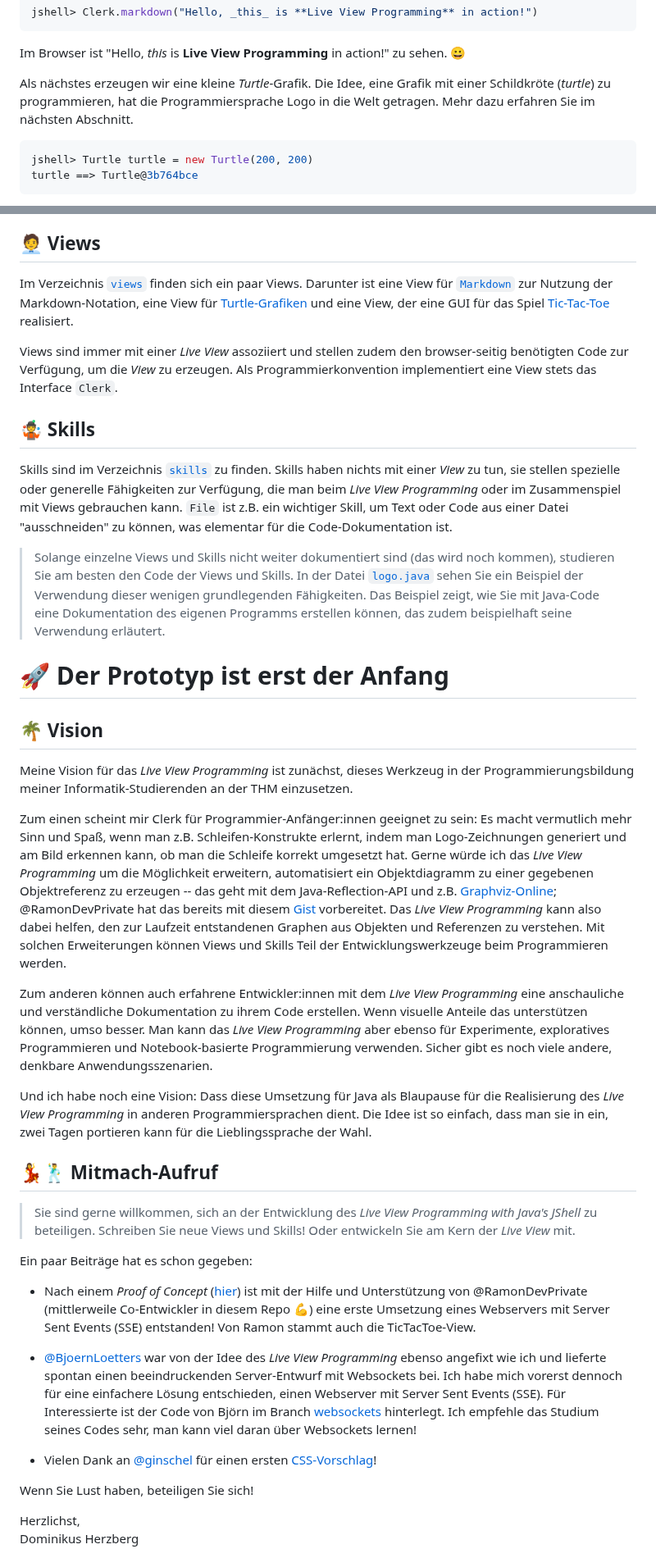
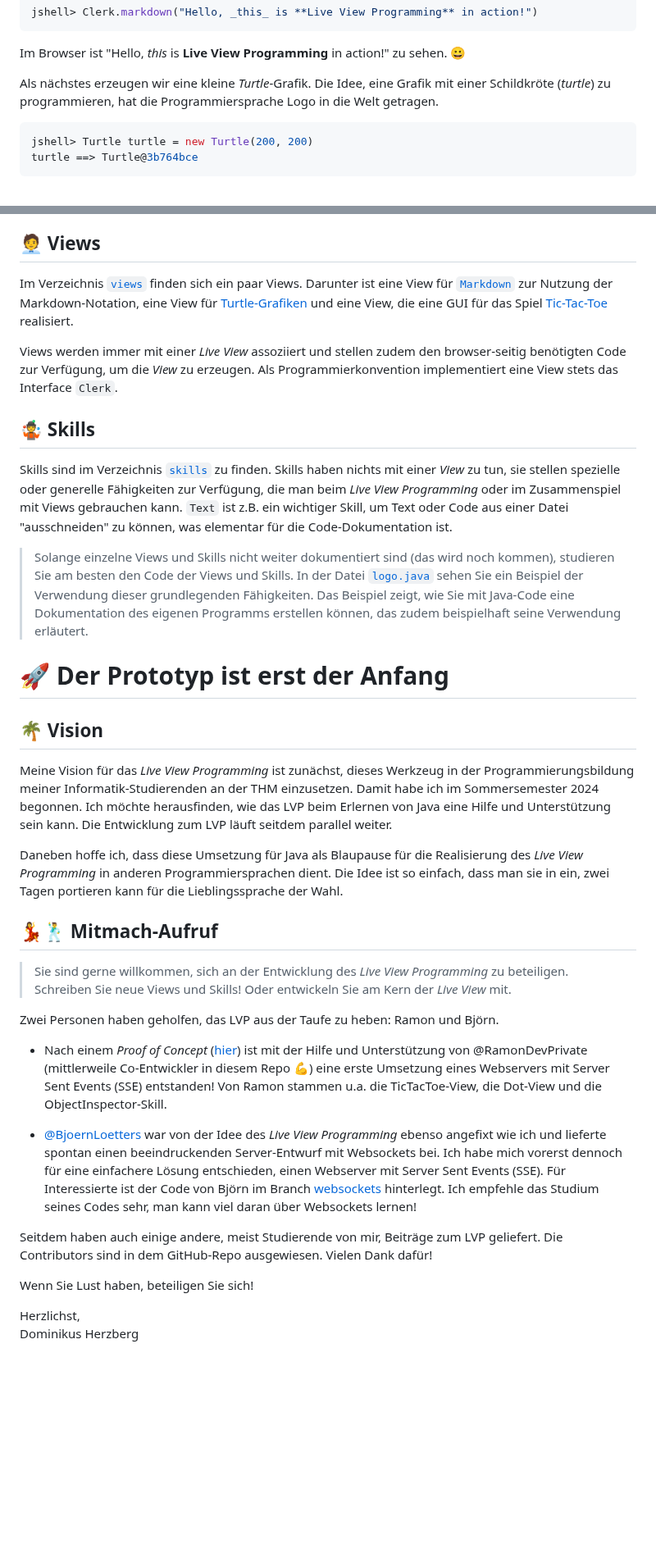
Before and after one commit to denkspuren/LiveViewProgramming, a Markdown page: README.md, 2 parts joined by grey strips. Shown at 82% size. GitHub-like rendering; blank space fills up the shorter version.

Commit message:
Readme aktualisiert

````diff
--- a/README.md
+++ b/README.md
@@ -52,7 +71,7 @@ jshell> Clerk.markdown("Hello, _this_ is **Live View Programming** in action!")
 
 Im Browser ist "Hello, _this_ is **Live View Programming** in action!" zu sehen. 😀
 
-Als nächstes erzeugen wir eine kleine _Turtle_-Grafik. Die Idee, eine Grafik mit einer Schildkröte (_turtle_) zu programmieren, hat die Programmiersprache Logo in die Welt getragen. Mehr dazu erfahren Sie im nächsten Abschnitt.
+Als nächstes erzeugen wir eine kleine _Turtle_-Grafik. Die Idee, eine Grafik mit einer Schildkröte (_turtle_) zu programmieren, hat die Programmiersprache Logo in die Welt getragen.
 
 ```java
 jshell> Turtle turtle = new Turtle(200, 200)
@@ -133,39 +152,35 @@ Interessant ist noch die statische Methode `markdown` in `Clerk`, mit der direkt
 
 ## 🧑‍💼 Views
 
-Im Verzeichnis [`views`](/views/) finden sich ein paar Views. Darunter ist eine View für [`Markdown`](https://de.wikipedia.org/wiki/Markdown) zur Nutzung der Markdown-Notation, eine View für [Turtle-Grafiken](https://de.wikipedia.org/wiki/Turtle-Grafik) und eine View, der eine GUI für das Spiel [Tic-Tac-Toe](https://de.wikipedia.org/wiki/Tic-Tac-Toe) realisiert.
+Im Verzeichnis [`views`](/views/) finden sich ein paar Views. Darunter ist eine View für [`Markdown`](https://de.wikipedia.org/wiki/Markdown) zur Nutzung der Markdown-Notation, eine View für [Turtle-Grafiken](https://de.wikipedia.org/wiki/Turtle-Grafik) und eine View, die eine GUI für das Spiel [Tic-Tac-Toe](https://de.wikipedia.org/wiki/Tic-Tac-Toe) realisiert.
 
-Views sind immer mit einer _Live View_ assoziiert und stellen zudem den browser-seitig benötigten Code zur Verfügung, um die _View_ zu erzeugen. Als Programmierkonvention implementiert eine View stets das Interface `Clerk`.
+Views werden immer mit einer _Live View_ assoziiert und stellen zudem den browser-seitig benötigten Code zur Verfügung, um die _View_ zu erzeugen. Als Programmierkonvention implementiert eine View stets das Interface `Clerk`.
 
 ## 🤹 Skills
 
-Skills sind im Verzeichnis [`skills`](/skills/) zu finden. Skills haben nichts mit einer _View_ zu tun, sie stellen spezielle oder generelle Fähigkeiten zur Verfügung, die man beim _Live View Programming_ oder im Zusammenspiel mit Views gebrauchen kann. `File` ist z.B. ein wichtiger Skill, um Text oder Code aus einer Datei "ausschneiden" zu können, was elementar für die Code-Dokumentation ist.
+Skills sind im Verzeichnis [`skills`](/skills/) zu finden. Skills haben nichts mit einer _View_ zu tun, sie stellen spezielle oder generelle Fähigkeiten zur Verfügung, die man beim _Live View Programming_ oder im Zusammenspiel mit Views gebrauchen kann. `Text` ist z.B. ein wichtiger Skill, um Text oder Code aus einer Datei "ausschneiden" zu können, was elementar für die Code-Dokumentation ist.
 
-> Solange einzelne Views und Skills nicht weiter dokumentiert sind (das wird noch kommen), studieren Sie am besten den Code der Views und Skills. In der Datei [`logo.java`](/logo.java) sehen Sie ein Beispiel der Verwendung dieser wenigen grundlegenden Fähigkeiten. Das Beispiel zeigt, wie Sie mit Java-Code eine Dokumentation des eigenen Programms erstellen können, das zudem beispielhaft seine Verwendung erläutert.
+> Solange einzelne Views und Skills nicht weiter dokumentiert sind (das wird noch kommen), studieren Sie am besten den Code der Views und Skills. In der Datei [`logo.java`](/logo.java) sehen Sie ein Beispiel der Verwendung dieser grundlegenden Fähigkeiten. Das Beispiel zeigt, wie Sie mit Java-Code eine Dokumentation des eigenen Programms erstellen können, das zudem beispielhaft seine Verwendung erläutert.
 
 # 🚀 Der Prototyp ist erst der Anfang
 
 ## 🌴 Vision
 
-Meine Vision für das _Live View Programming_ ist zunächst, dieses Werkzeug in der Programmierungsbildung meiner Informatik-Studierenden an der THM einzusetzen.
+Meine Vision für das _Live View Programming_ ist zunächst, dieses Werkzeug in der Programmierungsbildung meiner Informatik-Studierenden an der THM einzusetzen. Damit habe ich im Sommersemester 2024 begonnen. Ich möchte herausfinden, wie das LVP beim Erlernen von Java eine Hilfe und Unterstützung sein kann. Die Entwicklung zum LVP läuft seitdem parallel weiter.
 
-Zum einen scheint mir Clerk für Programmier-Anfänger:innen geeignet zu sein: Es macht vermutlich mehr Sinn und Spaß, wenn man z.B. Schleifen-Konstrukte erlernt, indem man Logo-Zeichnungen generiert und am Bild erkennen kann, ob man die Schleife korrekt umgesetzt hat. Gerne würde ich das _Live View Programming_ um die Möglichkeit erweitern, automatisiert ein Objektdiagramm zu einer gegebenen Objektreferenz zu erzeugen -- das geht mit dem Java-Reflection-API und z.B. [Graphviz-Online](https://dreampuf.github.io/GraphvizOnline); @RamonDevPrivate hat das bereits mit diesem [Gist](https://gist.github.com/RamonDevPrivate/3bb187ef89b2666b1b1d00232100f5ee) vorbereitet. Das _Live View Programming_ kann also dabei helfen, den zur Laufzeit entstandenen Graphen aus Objekten und Referenzen zu verstehen. Mit solchen Erweiterungen können Views und Skills Teil der Entwicklungswerkzeuge beim Programmieren werden.
-
-Zum anderen können auch erfahrene Entwickler:innen mit dem _Live View Programming_ eine anschauliche und verständliche Dokumentation zu ihrem Code erstellen. Wenn visuelle Anteile das unterstützen können, umso besser. Man kann das _Live View Programming_ aber ebenso für Experimente, exploratives Programmieren und Notebook-basierte Programmierung verwenden. Sicher gibt es noch viele andere, denkbare Anwendungsszenarien.
-
-Und ich habe noch eine Vision: Dass diese Umsetzung für Java als Blaupause für die Realisierung des _Live View Programming_ in anderen Programmiersprachen dient. Die Idee ist so einfach, dass man sie in ein, zwei Tagen portieren kann für die Lieblingssprache der Wahl.
+Daneben hoffe ich, dass diese Umsetzung für Java als Blaupause für die Realisierung des _Live View Programming_ in anderen Programmiersprachen dient. Die Idee ist so einfach, dass man sie in ein, zwei Tagen portieren kann für die Lieblingssprache der Wahl.
 
 ## 💃🕺 Mitmach-Aufruf
 
-> Sie sind gerne willkommen, sich an der Entwicklung des _Live View Programming with Java's JShell_ zu beteiligen. Schreiben Sie neue Views und Skills! Oder entwickeln Sie am Kern der _Live View_ mit.
+> Sie sind gerne willkommen, sich an der Entwicklung des _Live View Programming_ zu beteiligen. Schreiben Sie neue Views und Skills! Oder entwickeln Sie am Kern der _Live View_ mit.
 
-Ein paar Beiträge hat es schon gegeben:
+Zwei Personen haben geholfen, das LVP aus der Taufe zu heben: Ramon und Björn.
 
-* Nach einem _Proof of Concept_ ([hier](https://github.com/denkspuren/LiveViewProgramming/releases/tag/0.1.0)) ist mit der Hilfe und Unterstützung von @RamonDevPrivate (mittlerweile Co-Entwickler in diesem Repo 💪) eine erste Umsetzung eines Webservers mit Server Sent Events (SSE) entstanden! Von Ramon stammt auch die TicTacToe-View.
+* Nach einem _Proof of Concept_ ([hier](https://github.com/denkspuren/LiveViewProgramming/releases/tag/0.1.0)) ist mit der Hilfe und Unterstützung von @RamonDevPrivate (mittlerweile Co-Entwickler in diesem Repo 💪) eine erste Umsetzung eines Webservers mit Server Sent Events (SSE) entstanden! Von Ramon stammen u.a. die TicTacToe-View, die Dot-View und die ObjectInspector-Skill.
 
 * [@BjoernLoetters](https://github.com/BjoernLoetters) war von der Idee des _Live View Programming_ ebenso angefixt wie ich und lieferte spontan einen beeindruckenden Server-Entwurf mit Websockets bei. Ich habe mich vorerst dennoch für eine einfachere Lösung entschieden, einen Webserver mit Server Sent Events (SSE). Für Interessierte ist der Code von Björn im Branch [websockets](https://github.com/denkspuren/LiveViewProgramming/tree/websockets) hinterlegt. Ich empfehle das Studium seines Codes sehr, man kann viel daran über Websockets lernen!
 
-* Vielen Dank an [@ginschel](https://github.com/ginschel) für einen ersten [CSS-Vorschlag](https://github.com/denkspuren/LiveViewProgramming/pull/5)!
+Seitdem haben auch einige andere, meist Studierende von mir, Beiträge zum LVP geliefert. Die Contributors sind in dem GitHub-Repo ausgewiesen. Vielen Dank dafür!
 
 Wenn Sie Lust haben, beteiligen Sie sich!
 
````
Also changed, not shown: other parts of README.md (+33 -14 lines).
